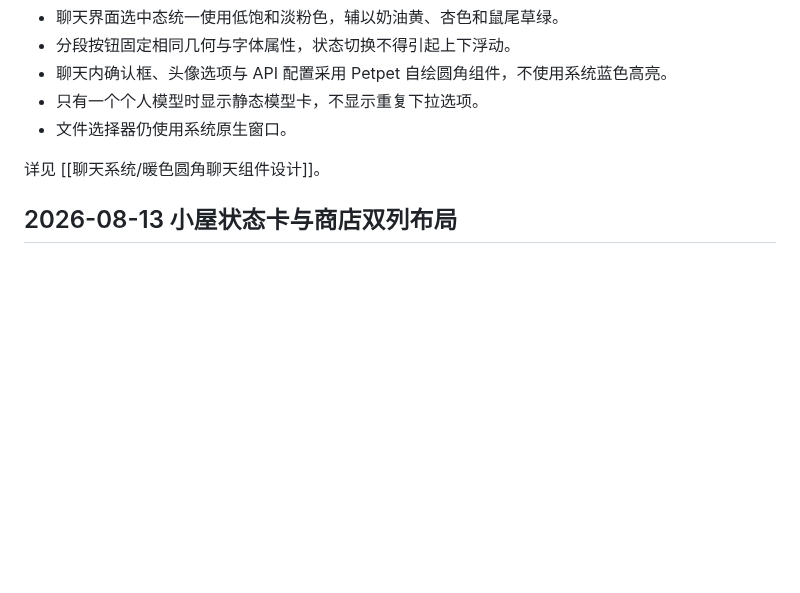
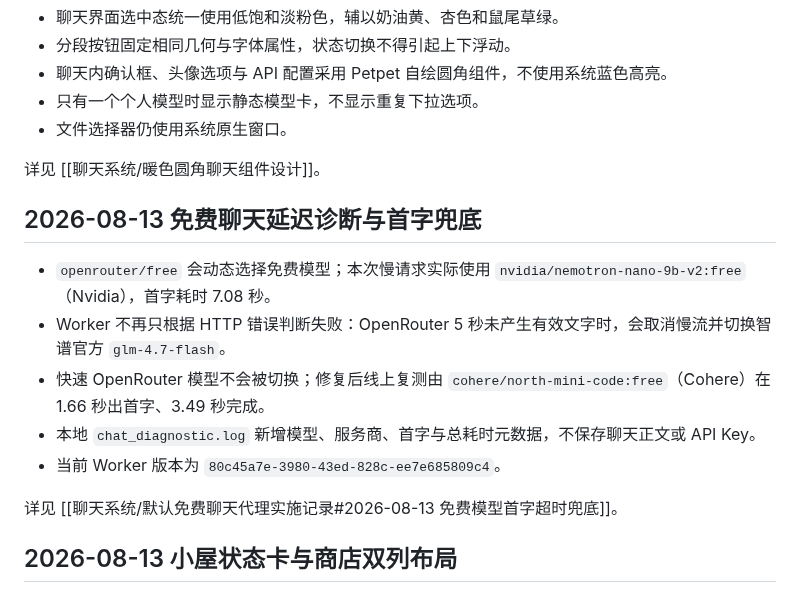
Before and after one commit to Gsheen76/My-Obsidian, a Markdown page: 项目/Petpet/Petpet 总档案.md, the part around the change. Drawn GitHub-style; blank space fills up the shorter version.

Commit message:
vault backup: 2026-08-13 19:51:26

```diff
--- a/项目/Petpet/Petpet 总档案.md
+++ b/项目/Petpet/Petpet 总档案.md
@@ -503,6 +503,16 @@ Petpet/
 
 详见 [[聊天系统/暖色圆角聊天组件设计]]。
 
+## 2026-08-13 免费聊天延迟诊断与首字兜底
+
+- `openrouter/free` 会动态选择免费模型；本次慢请求实际使用 `nvidia/nemotron-nano-9b-v2:free`（Nvidia），首字耗时 7.08 秒。
+- Worker 不再只根据 HTTP 错误判断失败：OpenRouter 5 秒未产生有效文字时，会取消慢流并切换智谱官方 `glm-4.7-flash`。
+- 快速 OpenRouter 模型不会被切换；修复后线上复测由 `cohere/north-mini-code:free`（Cohere）在 1.66 秒出首字、3.49 秒完成。
+- 本地 `chat_diagnostic.log` 新增模型、服务商、首字与总耗时元数据，不保存聊天正文或 API Key。
+- 当前 Worker 版本为 `80c45a7e-3980-43ed-828c-ee7e685809c4`。
+
+详见 [[聊天系统/默认免费聊天代理实施记录#2026-08-13 免费模型首字超时兜底]]。
+
 ## 2026-08-13 小屋状态卡与商店双列布局
 
 > [!success]
```
Also changed, not shown: 1 other file.
